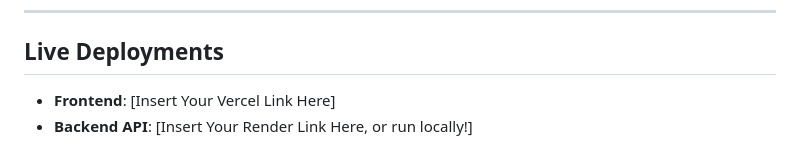
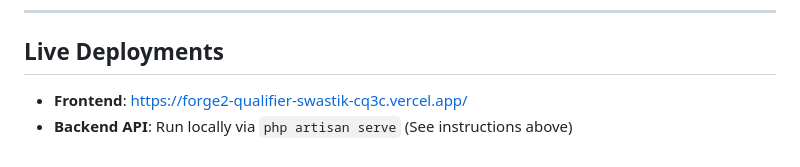
Before and after one commit to Swastik2425/forge2-qualifier-swastik, a Markdown page: README.md, the part around the change. Drawn GitHub-style.

Commit message:
docs: add live vercel url

```diff
--- a/README.md
+++ b/README.md
@@ -97,5 +97,5 @@ Make sure you have installed:
 
 ## Live Deployments
 
--   **Frontend**: [Insert Your Vercel Link Here]
--   **Backend API**: [Insert Your Render Link Here, or run locally!]
+-   **Frontend**: [https://forge2-qualifier-swastik-cq3c.vercel.app/](https://forge2-qualifier-swastik-cq3c.vercel.app/)
+-   **Backend API**: Run locally via `php artisan serve` (See instructions above)
```
